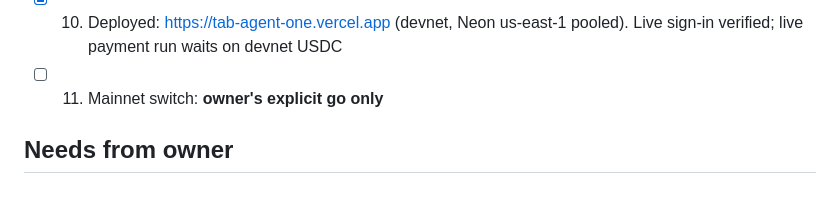
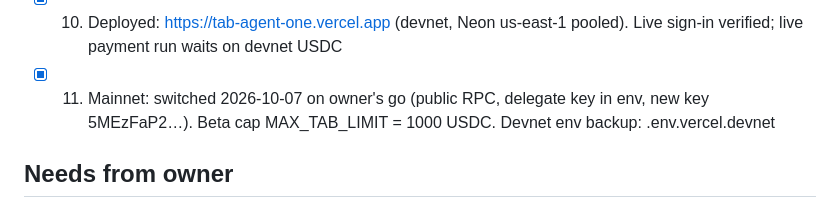
Before and after one commit to thyimpaler/tab, a Markdown page: PLAN.md, the part around the change. Drawn GitHub-style.

Commit message:
Tracker: mainnet live
Co-Authored-By: Claude Opus 5.5 <noreply@anthropic.com>

```diff
--- a/PLAN.md
+++ b/PLAN.md
@@ -32,7 +32,7 @@ Launch target: Thu 2026-10-08 (owner). Full build. Non-custodial only.
 - [x] 8. Dashboard: wallet connect, create TAB, balance, activity, revoke
 - [x] 9. Demo paid endpoint (devnet) so the agent console does real 402 payments
 - [x] 10. Deployed: https://tab-agent-one.vercel.app (devnet, Neon us-east-1 pooled). Live sign-in verified; live payment run waits on devnet USDC
-- [ ] 11. Mainnet switch: **owner's explicit go only**
+- [x] 11. Mainnet: switched 2026-10-07 on owner's go (public RPC, delegate key in env, new key 5MEzFaP2…). Beta cap MAX_TAB_LIMIT = 1000 USDC. Devnet env backup: .env.vercel.devnet
 
 ## Needs from owner
 - Devnet USDC (faucet.circle.com) to 4jukG76niybZH9UJyxgPGKx4gcCUi5b5eKceviGjnhM7 for the live payment run
```
